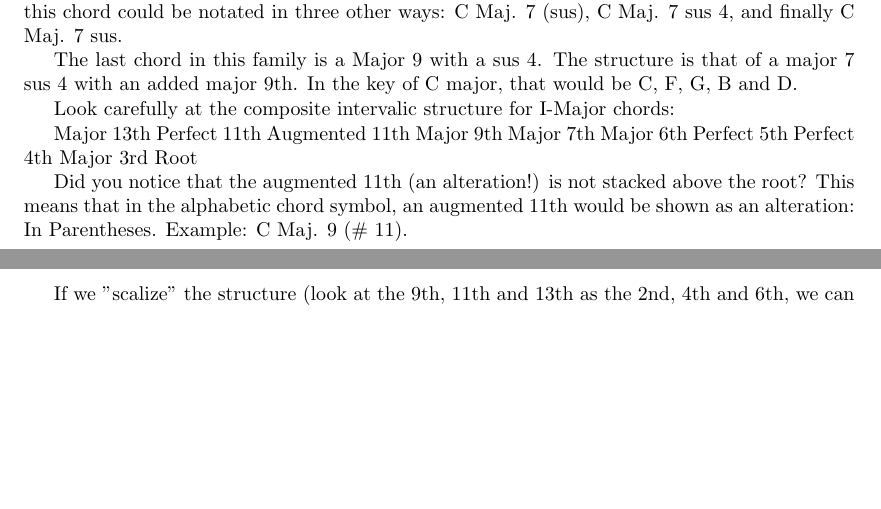
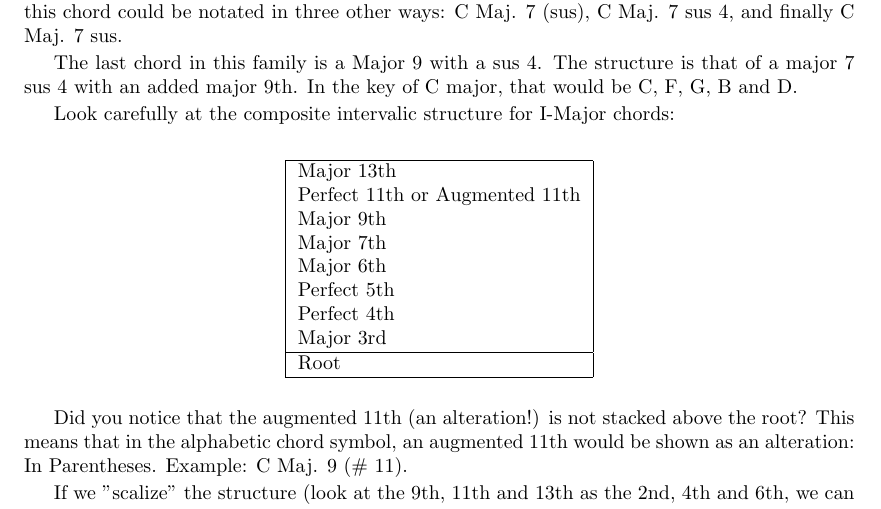
Before and after one commit to JoelSjogren/jims-chord-lessons, a LaTeX book (main.tex, which reads 2/main.tex): two parts of pages 4 and 5 of 13 before the commit and part of page 5 of 14 after it, the two joined at a grey line, cut so that both start at the same text, the shorter picture padded with empty space. Compiled offline with pdfLaTeX.

Commit message:
format end of lesson 2

```diff
--- a/2/main.tex
+++ b/2/main.tex
@@ -138,16 +149,22 @@ is that of a major 7 sus 4 with an added major 9th. In the key of C major,
 that would be C, F, G, B and D.
 
 Look carefully at the composite intervalic structure for I-Major chords:
-
-        Major 13th
-       Perfect 11th   Augmented 11th
-        Major 9th
-        Major 7th
-        Major 6th
-       Perfect 5th
-       Perfect 4th
-        Major 3rd
-          Root
+\begin{center}
+\begin{tabular}{ | l | }
+  \hline
+  Major 13th\\
+  Perfect 11th or Augmented 11th\\
+  Major 9th\\
+  Major 7th\\
+  Major 6th\\
+  Perfect 5th\\
+  Perfect 4th\\
+  Major 3rd\\
+  \hline
+  Root\\
+  \hline
+\end{tabular}
+\end{center}
 
 Did you notice that the augmented 11th (an alteration!) is not stacked
 above the root? This means that in the alphabetic chord symbol, an
```
Also changed, not shown: main.pdf, 2/main.tex (37 more changed lines).
